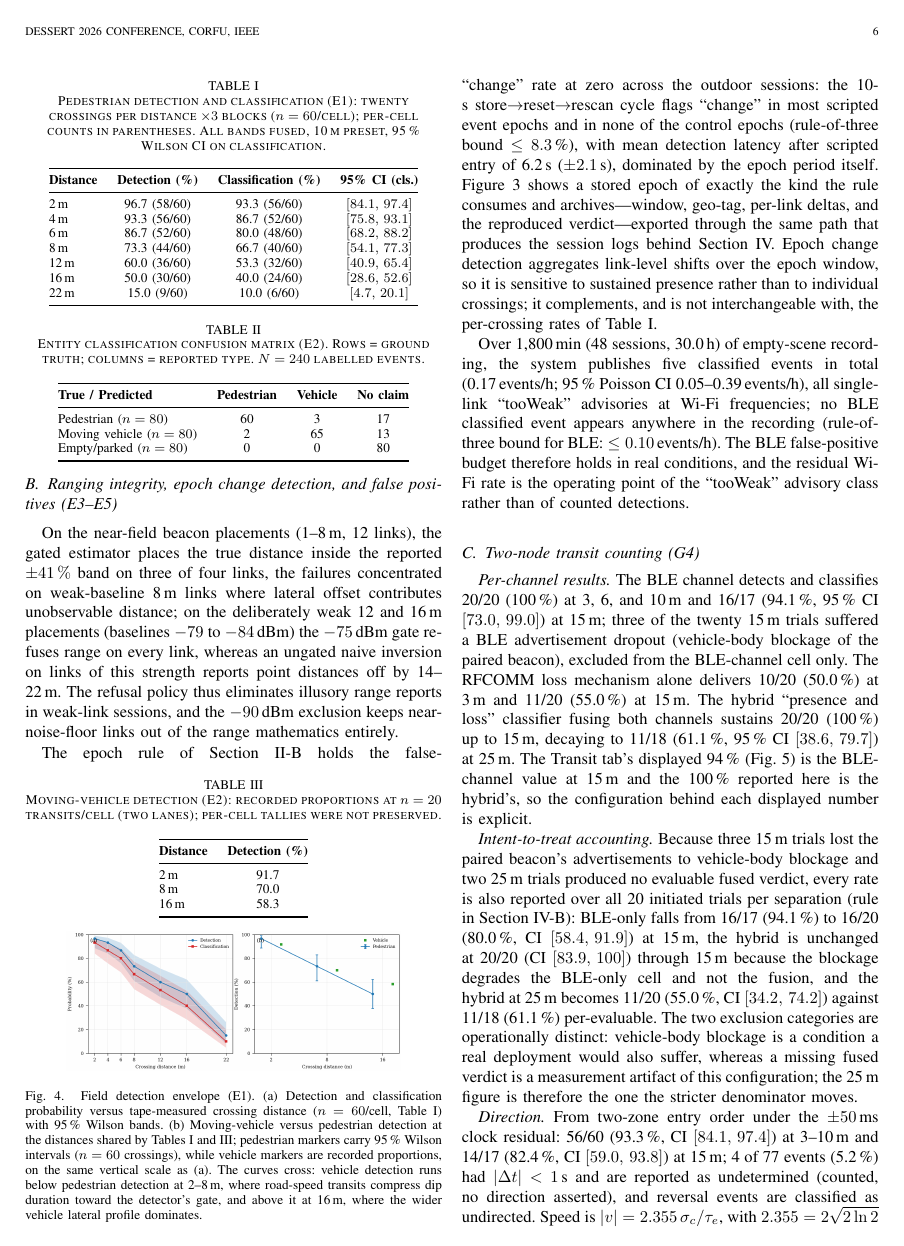
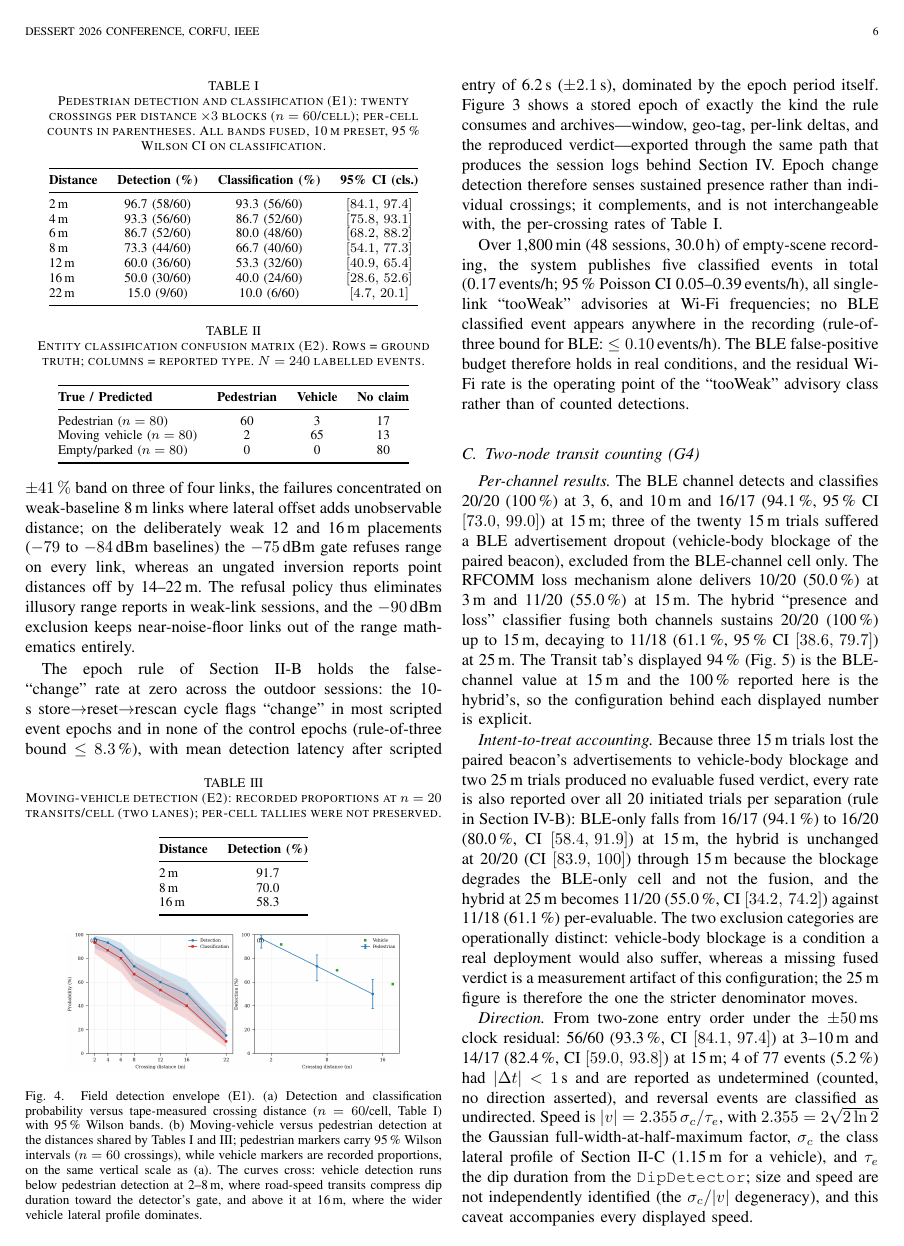
Before and after one commit to dr-skaragiannis/Temp, a LaTeX paper (Version-with-figures/MeshCrowd_version_with_figures.tex): page 6 of 9. Compiled offline with pdfLaTeX; a missing font is replaced by an installed copy or a similar font; a LaTeX package or settings file that is missing is left out.

Commit message:
Version-with-figures v5: micro-trims to reach 8 pages
Co-authored-by: arena-agent <297053741+arena-agent@users.noreply.github.com>

```diff
--- a/Version-with-figures/MeshCrowd_version_with_figures.tex
+++ b/Version-with-figures/MeshCrowd_version_with_figures.tex
@@ -670,13 +670,12 @@ transits compress dip duration toward the detector's gate, and above it at
 On the near-field beacon placements (1--8\,m, 12 links), the gated estimator
 places the true distance inside the reported $\pm41\,\%$ band on three of four
 links, the failures concentrated on weak-baseline 8\,m links where lateral
-offset contributes unobservable distance; on the deliberately weak 12 and
-16\,m placements (baselines $-79$ to $-84$\,dBm) the $-75$\,dBm gate refuses
-range on every link, whereas an ungated naive inversion on links of this
-strength reports point distances off by 14--22\,m. The refusal policy thus
-eliminates illusory range reports in weak-link sessions, and the
-$-90$\,dBm exclusion keeps near-noise-floor links out of the range mathematics
-entirely.
+offset adds unobservable distance; on the deliberately weak 12 and
+16\,m placements ($-79$ to $-84$\,dBm baselines) the $-75$\,dBm gate refuses
+range on every link, whereas an ungated inversion reports point distances off
+by 14--22\,m. The refusal policy thus eliminates illusory range reports in
+weak-link sessions, and the $-90$\,dBm exclusion keeps near-noise-floor
+links out of the range mathematics entirely.
 
 The epoch rule of Section~II-B holds the false-``change'' rate at zero across
 the outdoor sessions: the 10-s store$\to$reset$\to$rescan cycle flags ``change''
@@ -686,10 +685,9 @@ entry of 6.2\,s ($\pm2.1$\,s), dominated by the epoch period itself.
 Figure~\ref{fig:scans} shows a stored epoch of exactly the kind the rule
 consumes and archives---window, geo-tag, per-link deltas, and the reproduced
 verdict---exported through the same path that produces the session logs behind
-Section~IV. Epoch change detection aggregates link-level shifts over the epoch
-window, so it is sensitive to sustained presence rather than to individual
-crossings; it complements, and is not interchangeable with, the per-crossing
-rates of Table~\ref{tab:det_distance}.
+Section~IV. Epoch change detection therefore senses sustained presence rather than
+individual crossings; it complements, and is not interchangeable with, the
+per-crossing rates of Table~\ref{tab:det_distance}.
 
 Over 1{,}800\,min (48 sessions, 30.0\,h) of empty-scene recording, the system
 publishes five classified events in total (0.17\,events/h; 95\,\% Poisson CI
```
Also changed, not shown: Version-with-figures/MeshCrowd_version_with_figures.tex (14 more changed lines).
